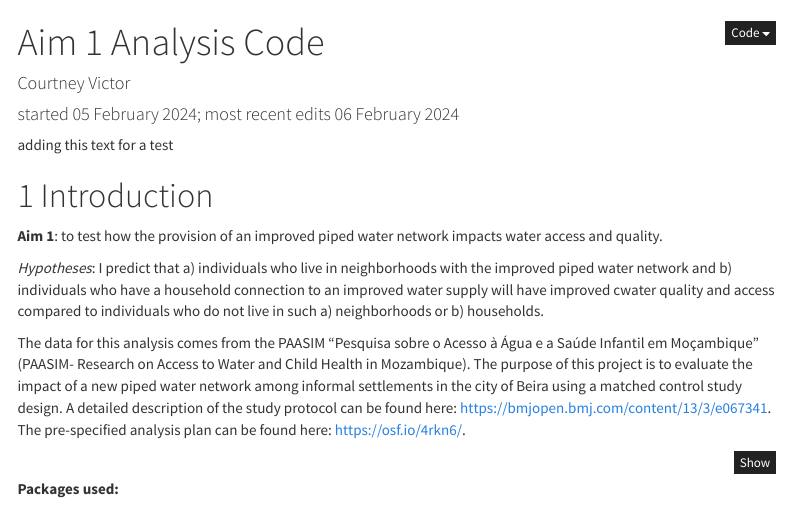
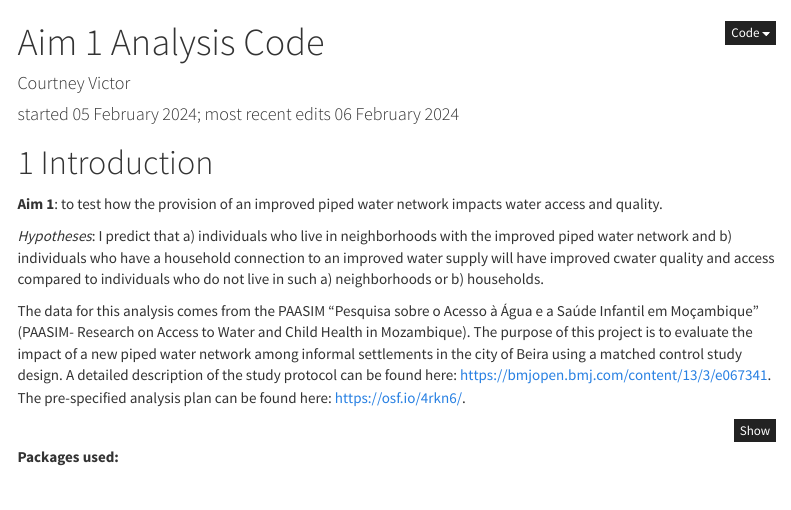
Before and after one commit to PAASIM-Project/intervention_waterquality, an R Markdown document (Aim1_Analysis_Code.Rmd): the page in a window 1100 px wide, from its top. Rendered offline with R 4.5, knitr and Pandoc, with nearby package versions; some code elsewhere in the file could not run offline; menus at the side of the page are left out.

Commit message:
deleting test text

````diff
--- a/Aim1_Analysis_Code.Rmd
+++ b/Aim1_Analysis_Code.Rmd
@@ -19,8 +19,6 @@ output:
 ```{r setup, include=FALSE}
 knitr::opts_chunk$set(echo = TRUE)
 ```
-
-adding this text for a test
 
 # Introduction
 
````
